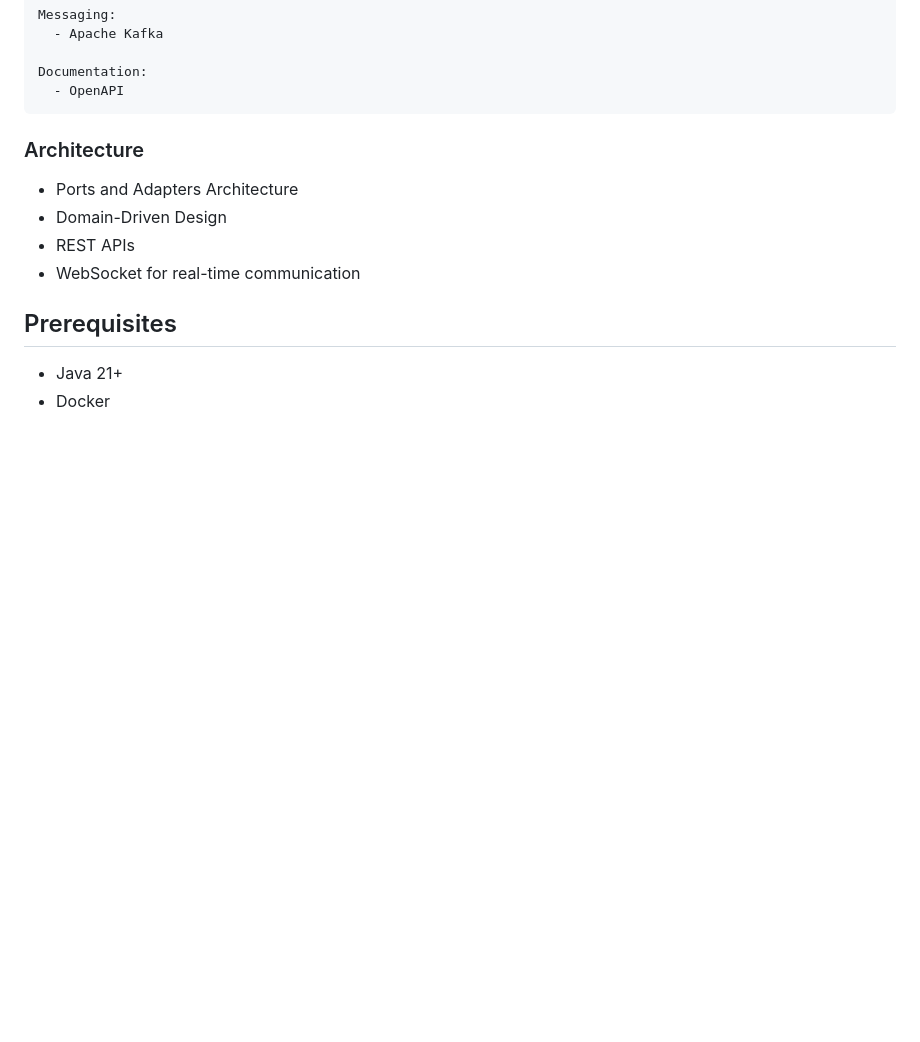
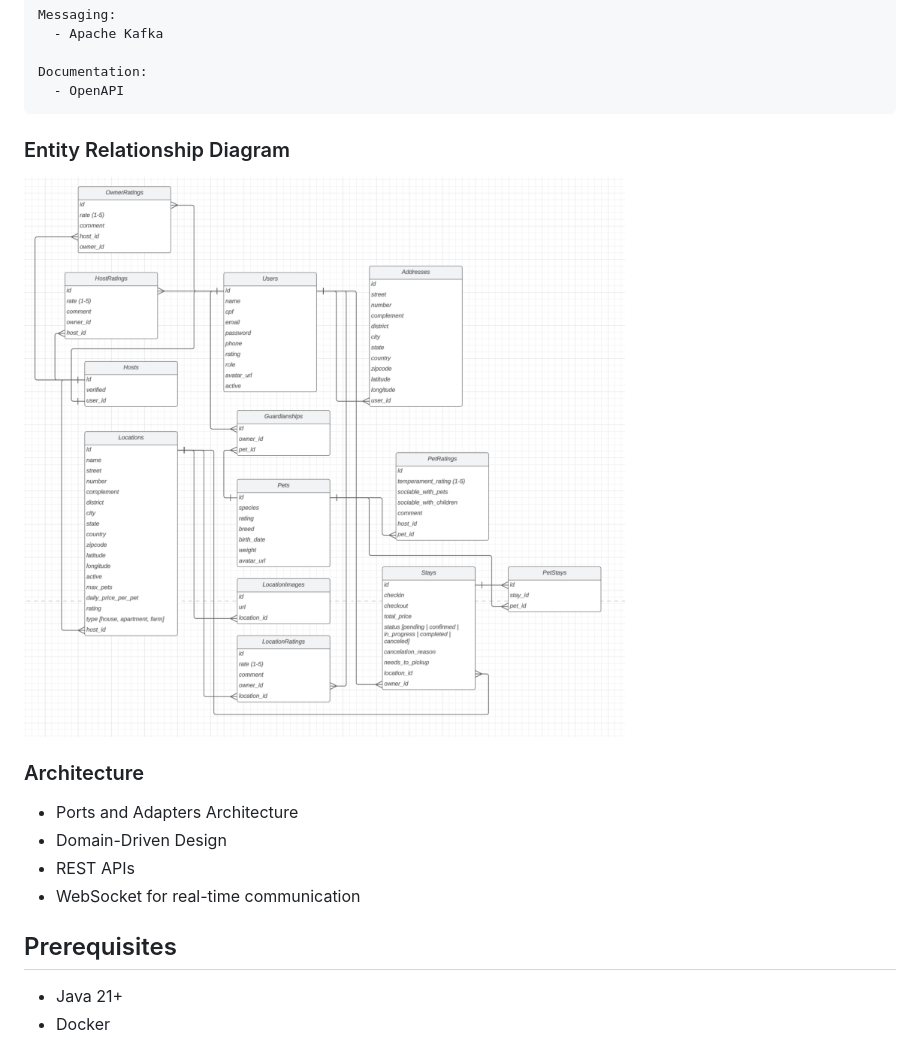
Before and after one commit to Almeida154/auconchegante-api, a Markdown page: README.md, the part around the change printed below. Rendered like a GitHub page; pictures changed too: erd.png (added); blank space fills up the shorter version.

Commit message:
chore: update readme with erd image

````diff
--- a/README.md
+++ b/README.md
@@ -44,6 +47,10 @@ Messaging:
 Documentation:
   - OpenAPI
 ```
+
+### Entity Relationship Diagram
+
+![ERD](/erd.png)
 
 ### Architecture
 
````
Also changed, not shown: other parts of README.md (+5 -2 lines), 3 other files.
